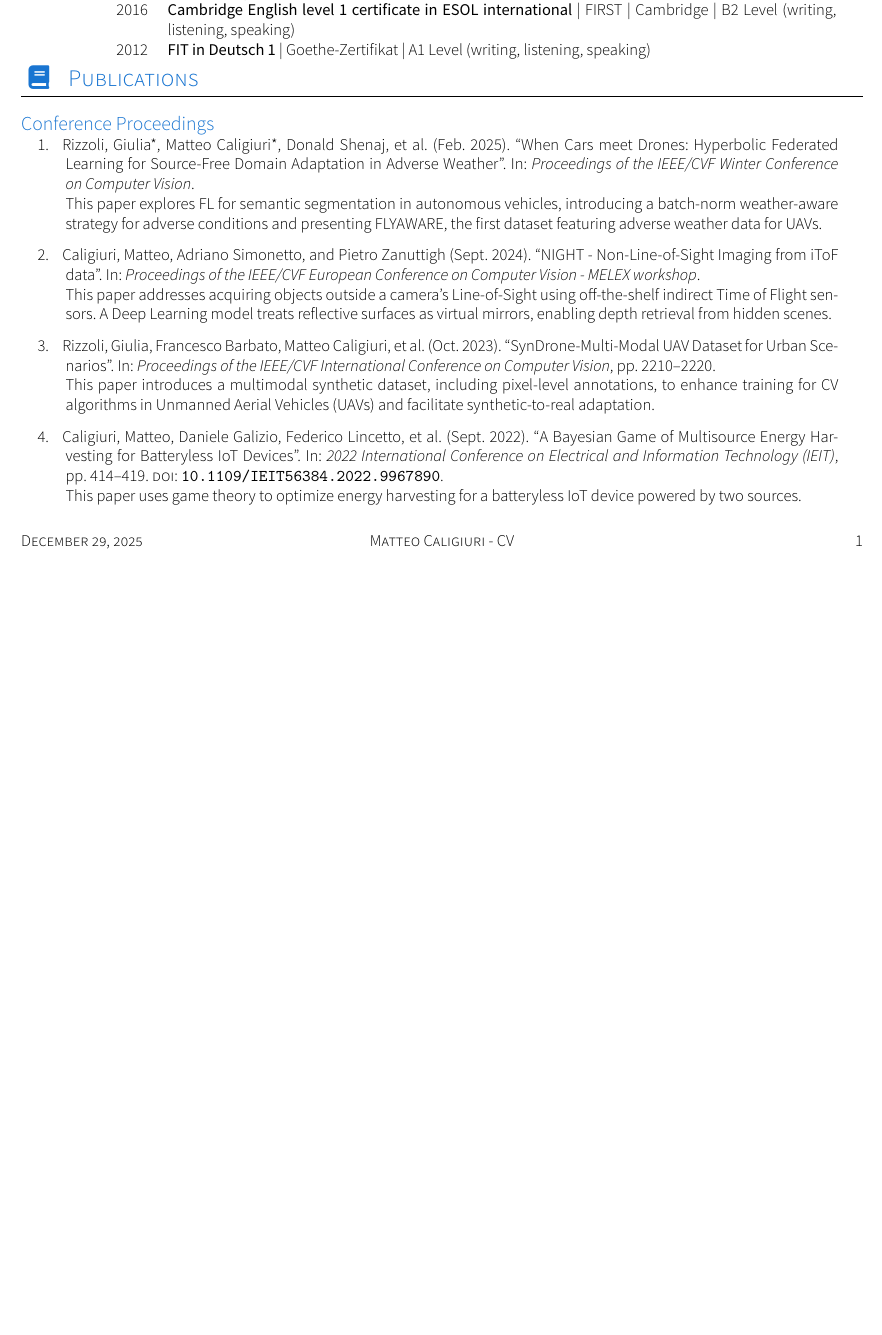
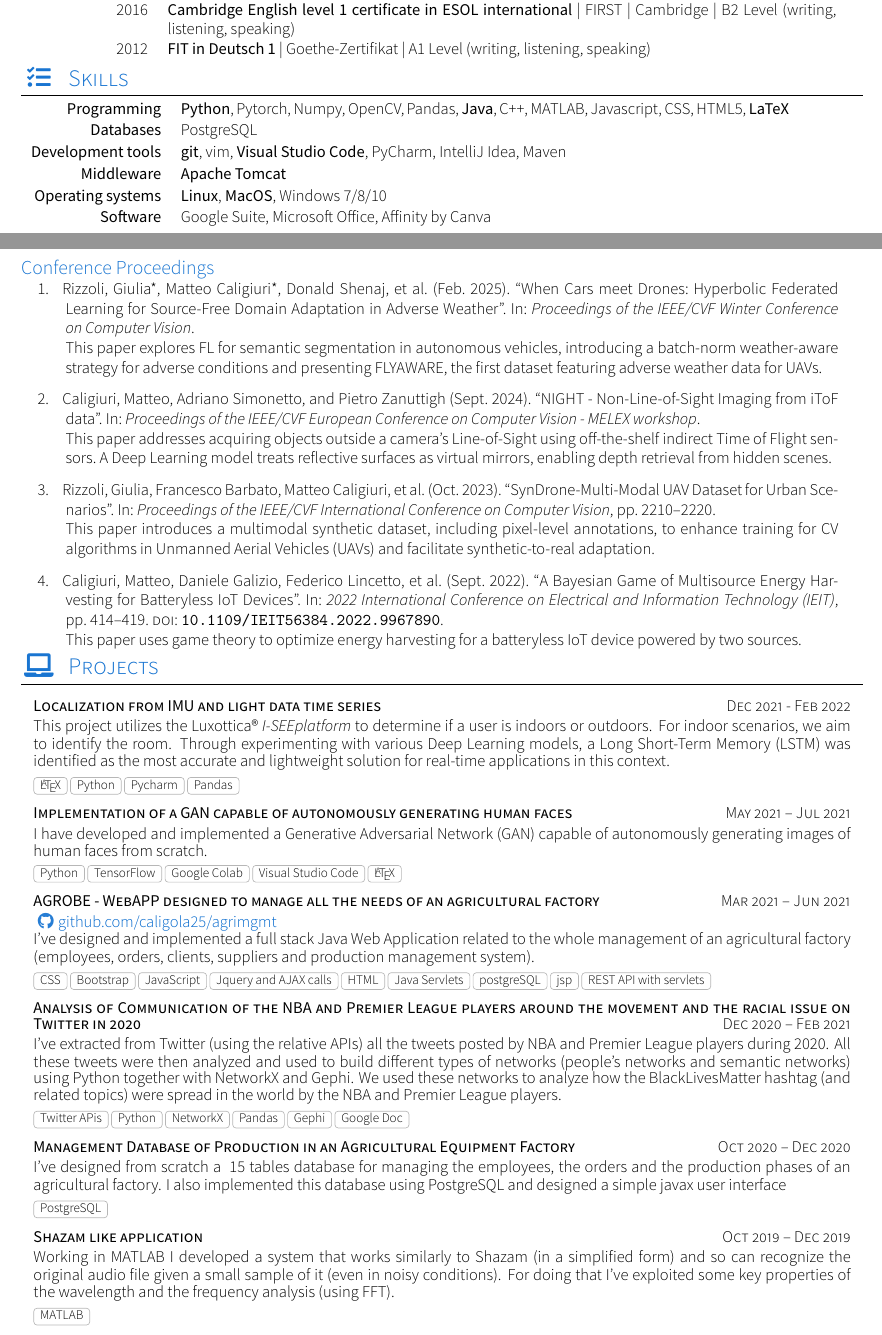
Before and after one commit to matteocali/CV, a LaTeX CV (cv.tex, which reads sections/section_projects.tex, sections/section_skills.tex): part of the page before the commit and two parts of pages 1 and 2 of 2 after it, the two joined at a grey line, cut so that both start at the same text, the shorter picture padded with empty space. Compiled offline with XeLaTeX; a missing font is replaced by an installed copy or a similar font; a LaTeX package or settings file that is missing is left out.

Commit message:
Update CV with new experience, projects, and skills; modify .gitignore for bibliography files

```diff
--- a/cv.tex
+++ b/cv.tex
@@ -20,7 +20,7 @@
 	\website{https://www.matteocali.github.io}{matteocali.github.io}
 	\github{matteocali}\\
 	\smartphone{+39 3453055710}
-	\email{matteocaly@gmail.com}\\
+	\email{matteo.caligiuri@ik.me}\\
 	\address{Via Amerigo Vespucci 17/B, 31033 Castelfranco Veneto (TV), Italia}\\
 	%\infos{Born the 25\textsuperscript{th} September 1998 in Castelfranco Veneto, TV, Italy}
 }
--- a/sections/section_projects.tex
+++ b/sections/section_projects.tex
@@ -19,16 +19,16 @@
         {This project utilizes the Luxottica® \textit{I-SEEplatform} to determine if a user is indoors or outdoors. For indoor scenarios, we aim to identify the room. Through experimenting with various Deep Learning models, a Long Short-Term Memory (LSTM) was identified as the most accurate and lightweight solution for real-time applications in this context.}
         {\LaTeX, Python, Pycharm, Pandas}
 
-	% \projectNoLink
-    % 	{Implementation of a GAN capable of autonomously generating human faces}{May 2021 – Jul 2021}
-    % 	{I have developed and implemented a Generative Adversarial Network (GAN) capable of autonomously generating images of human faces from scratch.}
-    % 	{Python, TensorFlow, Google Colab, Visual Studio Code, \LaTeX}
+	\projectNoLink
+    	{Implementation of a GAN capable of autonomously generating human faces}{May 2021 – Jul 2021}
+    	{I have developed and implemented a Generative Adversarial Network (GAN) capable of autonomously generating images of human faces from scratch.}
+    	{Python, TensorFlow, Google Colab, Visual Studio Code, \LaTeX}
 
-	% \project
-    % 	{AGROBE - WebAPP designed to manage all the needs of an agricultural factory}{Mar 2021 – Jun 2021}
-    % 	{\github{caligola25/agrimgmt}}
-    % 	{I've designed and implemented a full stack Java Web Application related to the whole management of an agricultural factory (employees, orders, clients, suppliers and production management system).}
-    % 	{CSS, Bootstrap, JavaScript, Jquery and AJAX calls, HTML, Java Servlets, postgreSQL, jsp, REST API with servlets}
+	\project
+    	{AGROBE - WebAPP designed to manage all the needs of an agricultural factory}{Mar 2021 – Jun 2021}
+    	{\github{caligola25/agrimgmt}}
+    	{I've designed and implemented a full stack Java Web Application related to the whole management of an agricultural factory (employees, orders, clients, suppliers and production management system).}
+    	{CSS, Bootstrap, JavaScript, Jquery and AJAX calls, HTML, Java Servlets, postgreSQL, jsp, REST API with servlets}
 
 	%\projectNoLink
     	%{Panoramic images stitching}{Mar 2021 – Jun 2021}
@@ -45,24 +45,24 @@
     	%{This project aims to provide an overview of the basic principles of Low Power Wide Area Network (LPWAN) technologies for the Internet of Things (IoT), and then give a more in-depth presentation of the innovative MIOTY system and, the widespread NB-IoT one. Beyond that, this project aims to compare these two technologies.}
     	%{\LaTeX}
 
-    % \projectNoLink
-    % 	{Analysis of Communication of the NBA and Premier League players around the movement and the racial issue on Twitter in 2020}{Dec 2020 – Feb 2021}
-    % 	{I've extracted from Twitter (using the relative APIs) all the tweets posted by NBA and Premier League players during 2020. All these tweets were then analyzed and used to build different types of networks (people's networks and semantic networks) using Python together with NetworkX and Gephi. We used these networks to analyze how the BlackLivesMatter hashtag (and related topics) were spread in the world by the NBA and Premier League players.}
-    % 	{Twitter APis, Python, NetworkX, Pandas, Gephi, Google Doc}
+    \projectNoLink
+    	{Analysis of Communication of the NBA and Premier League players around the movement and the racial issue on Twitter in 2020}{Dec 2020 – Feb 2021}
+    	{I've extracted from Twitter (using the relative APIs) all the tweets posted by NBA and Premier League players during 2020. All these tweets were then analyzed and used to build different types of networks (people's networks and semantic networks) using Python together with NetworkX and Gephi. We used these networks to analyze how the BlackLivesMatter hashtag (and related topics) were spread in the world by the NBA and Premier League players.}
+    	{Twitter APis, Python, NetworkX, Pandas, Gephi, Google Doc}
 
-    % \projectNoLink
-    % 	{Management Database of Production in an Agricultural Equipment Factory}{Oct 2020 – Dec 2020}
-    % 	{I've designed from scratch a ~15 tables database for managing the employees, the orders and the production phases of an agricultural factory. I also implemented this database using PostgreSQL and designed a simple javax user interface}
-    % 	{PostgreSQL}
+    \projectNoLink
+    	{Management Database of Production in an Agricultural Equipment Factory}{Oct 2020 – Dec 2020}
+    	{I've designed from scratch a ~15 tables database for managing the employees, the orders and the production phases of an agricultural factory. I also implemented this database using PostgreSQL and designed a simple javax user interface}
+    	{PostgreSQL}
 
     % \projectNoLink
     % 	{Implementation of a "meet-in-the-middle attack" in a non-linear Feistel cipher}{Nov 2020}
     % 	{Using Python, implement a “meet-in-the-middle” attack against the concatenation of two instances of the non-linear Feistel cipher, with different keys k′,k′′, respectively.}
     % 	{Python}
 
-    % \projectNoLink
-    % 	{Shazam like application}{Oct 2019 – Dec 2019}
-    % 	{Working in MATLAB I developed a system that works similarly to Shazam (in a simplified form) and so can recognize the original audio file given a small sample of it (even in noisy conditions). For doing that I've exploited some key properties of the wavelength and the frequency analysis (using FFT).}
-    % 	{MATLAB}
+    \projectNoLink
+    	{Shazam like application}{Oct 2019 – Dec 2019}
+    	{Working in MATLAB I developed a system that works similarly to Shazam (in a simplified form) and so can recognize the original audio file given a small sample of it (even in noisy conditions). For doing that I've exploited some key properties of the wavelength and the frequency analysis (using FFT).}
+    	{MATLAB}
 
 \end{projects}
--- a/sections/section_skills.tex
+++ b/sections/section_skills.tex
@@ -13,10 +13,10 @@
 \sectionTitle{Skills}{\faTasks}
 
 \begin{keywords}
-		\keywordsentry{Programming}{\textbf{Python}, \textbf{Java}, C++, MATLAB, Javascript, CSS, HTML5, \textbf{LaTeX}, Pandas, Numpy, OpenCV, Pytorch, Tensorflow}
+		\keywordsentry{Programming}{\textbf{Python}, Pytorch, Numpy, OpenCV, Pandas, \textbf{Java}, C++, MATLAB, Javascript, CSS, HTML5, \textbf{LaTeX}}
 		\keywordsentry{Databases}{PostgreSQL}
-		\keywordsentry{Development tools}{\textbf{PyCharm}, \textbf{IntelliJ Idea}, \textbf{Visual Studio Code}, Maven, git}
+		\keywordsentry{Development tools}{\textbf{git}, vim, \textbf{Visual Studio Code}, PyCharm, IntelliJ Idea, Maven}
 		\keywordsentry{Middleware}{\textbf{Apache Tomcat}}
-		\keywordsentry{Operating systems}{\textbf{MacOS}, Windows 7/8/10, Linux}
-		\keywordsentry{Software}{\textbf{PowePoint}, Google Doc, Microsoft Office}
+		\keywordsentry{Operating systems}{\textbf{Linux}, \textbf{MacOS}, Windows 7/8/10}
+		\keywordsentry{Software}{Google Suite, Microsoft Office, Affinity by Canva}
 \end{keywords}
```
Also changed, not shown: sections/section_experience_short.tex (+11 -1 lines), cv.tex (4 more changed lines), 1 other file.
